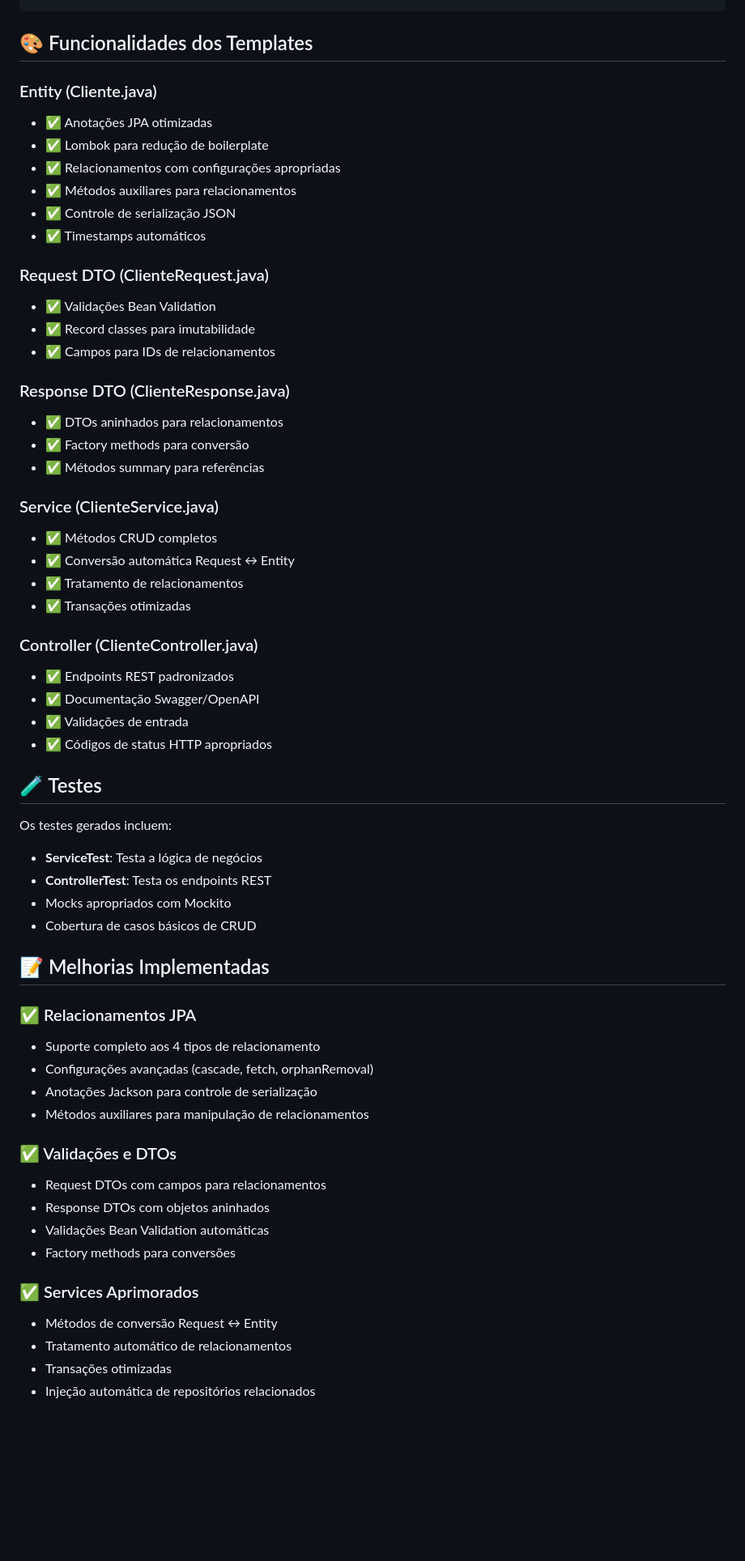
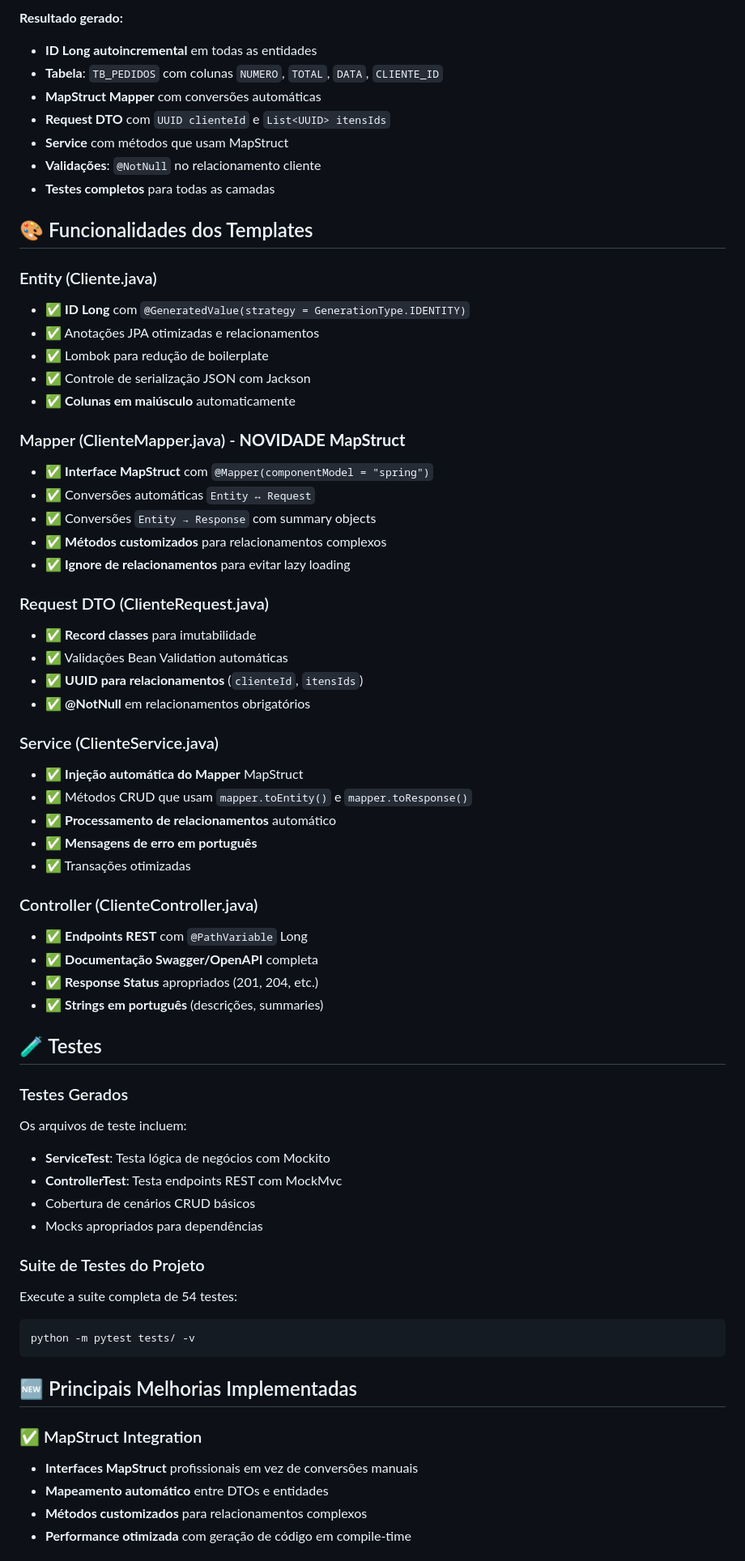
Before and after one commit to RBRibeiro00/ggv-auto-crud, a Markdown page: README.md, the part around one of its changes. Shown at 81% size. GitHub-like rendering; blank space fills up the shorter version.

Commit message:
docs: atualizar README com funcionalidades atuais

````diff
--- a/README.md
+++ b/README.md
@@ -194,63 +213,71 @@ TEMPLATE_DIR = "templates"      # Diretório dos templates
 ```
+
+**Resultado gerado:**
+- **ID Long autoincremental** em todas as entidades
+- **Tabela**: `TB_PEDIDOS` com colunas `NUMERO`, `TOTAL`, `DATA`, `CLIENTE_ID`
+- **MapStruct Mapper** com conversões automáticas
+- **Request DTO** com `UUID clienteId` e `List<UUID> itensIds`
+- **Service** com métodos que usam MapStruct
+- **Validações**: `@NotNull` no relacionamento cliente
+- **Testes completos** para todas as camadas
 
 ## 🎨 Funcionalidades dos Templates
 
 ### Entity (Cliente.java)
-- ✅ Anotações JPA otimizadas
+- ✅ **ID Long** com `@GeneratedValue(strategy = GenerationType.IDENTITY)`
+- ✅ Anotações JPA otimizadas e relacionamentos
 - ✅ Lombok para redução de boilerplate
-- ✅ Relacionamentos com configurações apropriadas
-- ✅ Métodos auxiliares para relacionamentos
-- ✅ Controle de serialização JSON
-- ✅ Timestamps automáticos
+- ✅ Controle de serialização JSON com Jackson
+- ✅ **Colunas em maiúsculo** automaticamente
+
+### Mapper (ClienteMapper.java) - **NOVIDADE MapStruct**
+- ✅ **Interface MapStruct** com `@Mapper(componentModel = "spring")`
+- ✅ Conversões automáticas `Entity ↔ Request`
+- ✅ Conversões `Entity → Response` com summary objects
+- ✅ **Métodos customizados** para relacionamentos complexos
+- ✅ **Ignore de relacionamentos** para evitar lazy loading
 
 ### Request DTO (ClienteRequest.java)
-- ✅ Validações Bean Validation
-- ✅ Record classes para imutabilidade
-- ✅ Campos para IDs de relacionamentos
-
-### Response DTO (ClienteResponse.java)
-- ✅ DTOs aninhados para relacionamentos
-- ✅ Factory methods para conversão
-- ✅ Métodos summary para referências
+- ✅ **Record classes** para imutabilidade
+- ✅ Validações Bean Validation automáticas
+- ✅ **UUID para relacionamentos** (`clienteId`, `itensIds`)
+- ✅ **@NotNull** em relacionamentos obrigatórios
 
 ### Service (ClienteService.java)
-- ✅ Métodos CRUD completos
-- ✅ Conversão automática Request ↔ Entity
-- ✅ Tratamento de relacionamentos
+- ✅ **Injeção automática do Mapper** MapStruct
+- ✅ Métodos CRUD que usam `mapper.toEntity()` e `mapper.toResponse()`
+- ✅ **Processamento de relacionamentos** automático
+- ✅ **Mensagens de erro em português**
 - ✅ Transações otimizadas
 
 ### Controller (ClienteController.java)
-- ✅ Endpoints REST padronizados
-- ✅ Documentação Swagger/OpenAPI
-- ✅ Validações de entrada
-- ✅ Códigos de status HTTP apropriados
+- ✅ **Endpoints REST** com `@PathVariable` Long
+- ✅ **Documentação Swagger/OpenAPI** completa
+- ✅ **Response Status** apropriados (201, 204, etc.)
+- ✅ **Strings em português** (descrições, summaries)
 
 ## 🧪 Testes
 
-Os testes gerados incluem:
+### Testes Gerados
+Os arquivos de teste incluem:
 
-- **ServiceTest**: Testa a lógica de negócios
-- **ControllerTest**: Testa os endpoints REST
-- Mocks apropriados com Mockito
-- Cobertura de casos básicos de CRUD
+- **ServiceTest**: Testa lógica de negócios com Mockito
+- **ControllerTest**: Testa endpoints REST com MockMvc
+- Cobertura de cenários CRUD básicos
+- Mocks apropriados para dependências
 
-## 📝 Melhorias Implementadas
+### Suite de Testes do Projeto
+Execute a suite completa de 54 testes:
 
-### ✅ Relacionamentos JPA
-- Suporte completo aos 4 tipos de relacionamento
-- Configurações avançadas (cascade, fetch, orphanRemoval)
-- Anotações Jackson para controle de serialização
-- Métodos auxiliares para manipulação de relacionamentos
+```bash
+python -m pytest tests/ -v
+```
 
-### ✅ Validações e DTOs
-- Request DTOs com campos para relacionamentos
-- Response DTOs com objetos aninhados
-- Validações Bean Validation automáticas
-- Factory methods para conversões
+## 🆕 Principais Melhorias Implementadas
 
-### ✅ Services Aprimorados
-- Métodos de conversão Request ↔ Entity
-- Tratamento automático de relacionamentos
-- Transações otimizadas
-- Injeção automática de repositórios relacionados
+### ✅ MapStruct Integration
+- **Interfaces MapStruct** profissionais em vez de conversões manuais
+- **Mapeamento automático** entre DTOs e entidades
+- **Métodos customizados** para relacionamentos complexos
+- **Performance otimizada** com geração de código em compile-time
 
````
Also changed, not shown: other parts of README.md (+180 -79 lines).
